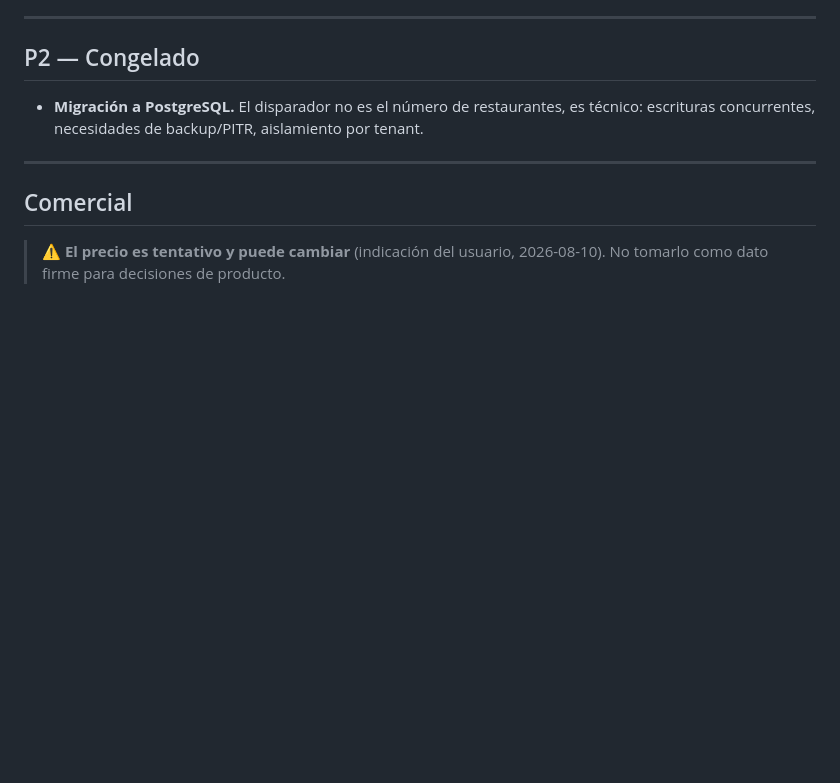
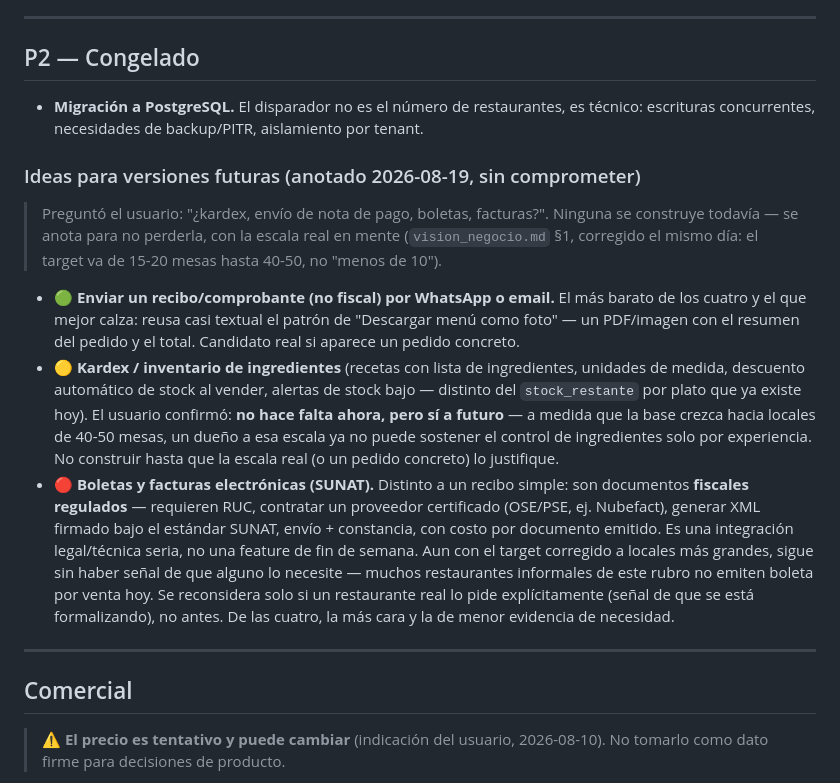
Before and after one commit to Tanatosby/restsaaspro, a Markdown page: backlog.md, the part around the change. Rendered like a GitHub page; blank space fills up the shorter version.

```diff
--- a/backlog.md
+++ b/backlog.md
@@ -481,6 +481,30 @@ Mandar al pensionista a su propia página **no es complicado**: `login.html:420`
 - **Migración a PostgreSQL.** El disparador no es el número de restaurantes, es técnico: escrituras
   concurrentes, necesidades de backup/PITR, aislamiento por tenant.
 
+### Ideas para versiones futuras (anotado 2026-08-19, sin comprometer)
+
+> Preguntó el usuario: "¿kardex, envío de nota de pago, boletas, facturas?". Ninguna se construye
+> todavía — se anota para no perderla, con la escala real en mente (`vision_negocio.md` §1,
+> corregido el mismo día: el target va de 15-20 mesas hasta 40-50, no "menos de 10").
+
+- 🟢 **Enviar un recibo/comprobante (no fiscal) por WhatsApp o email.** El más barato de los
+  cuatro y el que mejor calza: reusa casi textual el patrón de "Descargar menú como foto" — un
+  PDF/imagen con el resumen del pedido y el total. Candidato real si aparece un pedido concreto.
+- 🟡 **Kardex / inventario de ingredientes** (recetas con lista de ingredientes, unidades de
+  medida, descuento automático de stock al vender, alertas de stock bajo — distinto del
+  `stock_restante` por plato que ya existe hoy). El usuario confirmó: **no hace falta ahora,
+  pero sí a futuro** — a medida que la base crezca hacia locales de 40-50 mesas, un dueño a esa
+  escala ya no puede sostener el control de ingredientes solo por experiencia. No construir
+  hasta que la escala real (o un pedido concreto) lo justifique.
+- 🔴 **Boletas y facturas electrónicas (SUNAT).** Distinto a un recibo simple: son documentos
+  **fiscales regulados** — requieren RUC, contratar un proveedor certificado (OSE/PSE, ej.
+  Nubefact), generar XML firmado bajo el estándar SUNAT, envío + constancia, con costo por
+  documento emitido. Es una integración legal/técnica seria, no una feature de fin de semana.
+  Aun con el target corregido a locales más grandes, sigue sin haber señal de que alguno lo
+  necesite — muchos restaurantes informales de este rubro no emiten boleta por venta hoy. Se
+  reconsidera solo si un restaurante real lo pide explícitamente (señal de que se está
+  formalizando), no antes. De las cuatro, la más cara y la de menor evidencia de necesidad.
+
 ---
 
 ## Comercial
```
Also changed, not shown: vision_negocio.md (+15 -4 lines).
